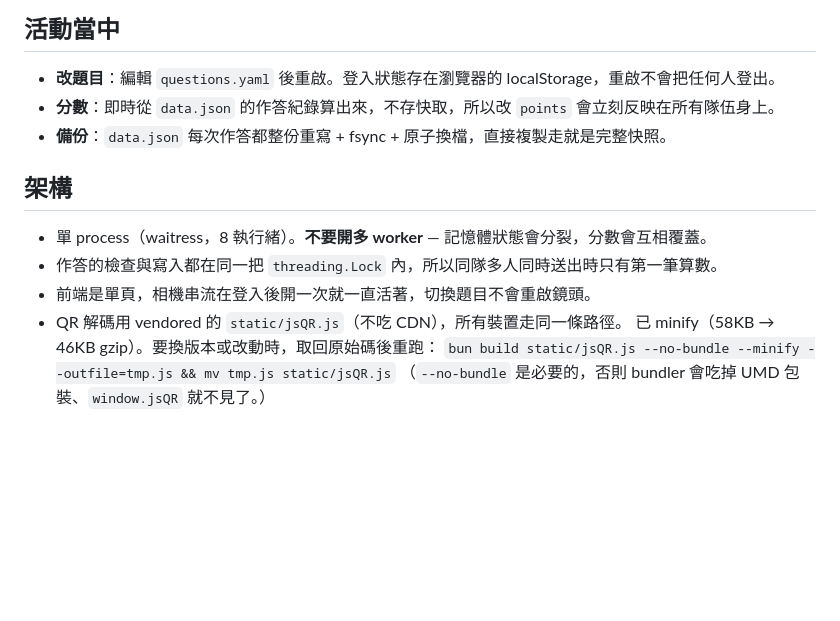
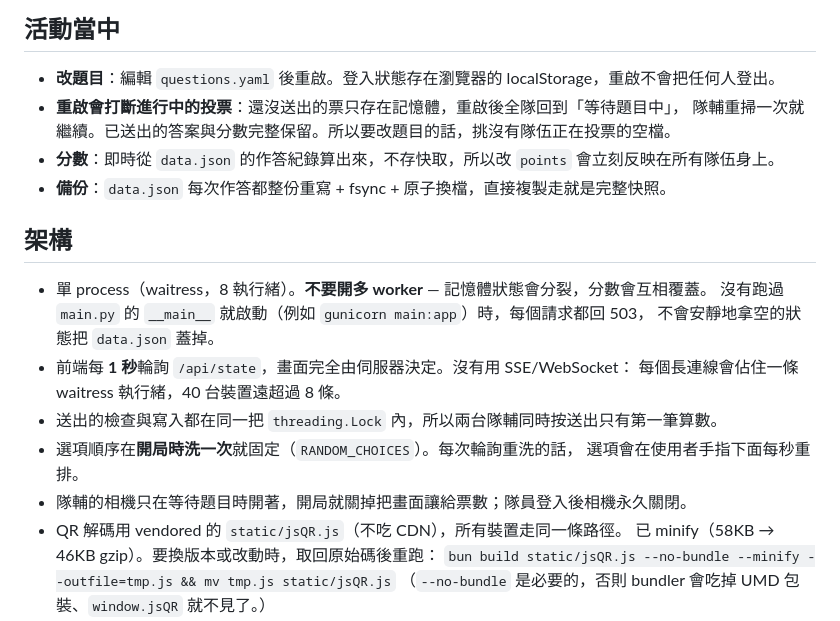
Before and after one commit to xinshoutw/campus-treasure, a Markdown page: README.md, the part around one of its changes. Drawn GitHub-style; blank space fills up the shorter version.

```diff
--- a/README.md
+++ b/README.md
@@ -79,14 +101,22 @@ curl -X POST https://treasure.ntust.org/reset -H "X-Reset-Token: $RESET_TOKEN"
 ## 活動當中
 
 - **改題目**：編輯 `questions.yaml` 後重啟。登入狀態存在瀏覽器的 localStorage，重啟不會把任何人登出。
+- **重啟會打斷進行中的投票**：還沒送出的票只存在記憶體，重啟後全隊回到「等待題目中」，
+  隊輔重掃一次就繼續。已送出的答案與分數完整保留。所以要改題目的話，挑沒有隊伍正在投票的空檔。
 - **分數**：即時從 `data.json` 的作答紀錄算出來，不存快取，所以改 `points` 會立刻反映在所有隊伍身上。
 - **備份**：`data.json` 每次作答都整份重寫 + fsync + 原子換檔，直接複製走就是完整快照。
 
 ## 架構
 
 - 單 process（waitress，8 執行緒）。**不要開多 worker** — 記憶體狀態會分裂，分數會互相覆蓋。
-- 作答的檢查與寫入都在同一把 `threading.Lock` 內，所以同隊多人同時送出時只有第一筆算數。
-- 前端是單頁，相機串流在登入後開一次就一直活著，切換題目不會重啟鏡頭。
+  沒有跑過 `main.py` 的 `__main__` 就啟動（例如 `gunicorn main:app`）時，每個請求都回 503，
+  不會安靜地拿空的狀態把 `data.json` 蓋掉。
+- 前端每 **1 秒**輪詢 `/api/state`，畫面完全由伺服器決定。沒有用 SSE/WebSocket：
+  每個長連線會佔住一條 waitress 執行緒，40 台裝置遠超過 8 條。
+- 送出的檢查與寫入都在同一把 `threading.Lock` 內，所以兩台隊輔同時按送出只有第一筆算數。
+- 選項順序在**開局時洗一次**就固定（`RANDOM_CHOICES`）。每次輪詢重洗的話，
+  選項會在使用者手指下面每秒重排。
+- 隊輔的相機只在等待題目時開著，開局就關掉把畫面讓給票數；隊員登入後相機永久關閉。
 - QR 解碼用 vendored 的 `static/jsQR.js`（不吃 CDN），所有裝置走同一條路徑。
   已 minify（58KB → 46KB gzip）。要換版本或改動時，取回原始碼後重跑：
   `bun build static/jsQR.js --no-bundle --minify --outfile=tmp.js && mv tmp.js static/jsQR.js`
```
Also changed, not shown: other parts of README.md (+30 -8 lines).
